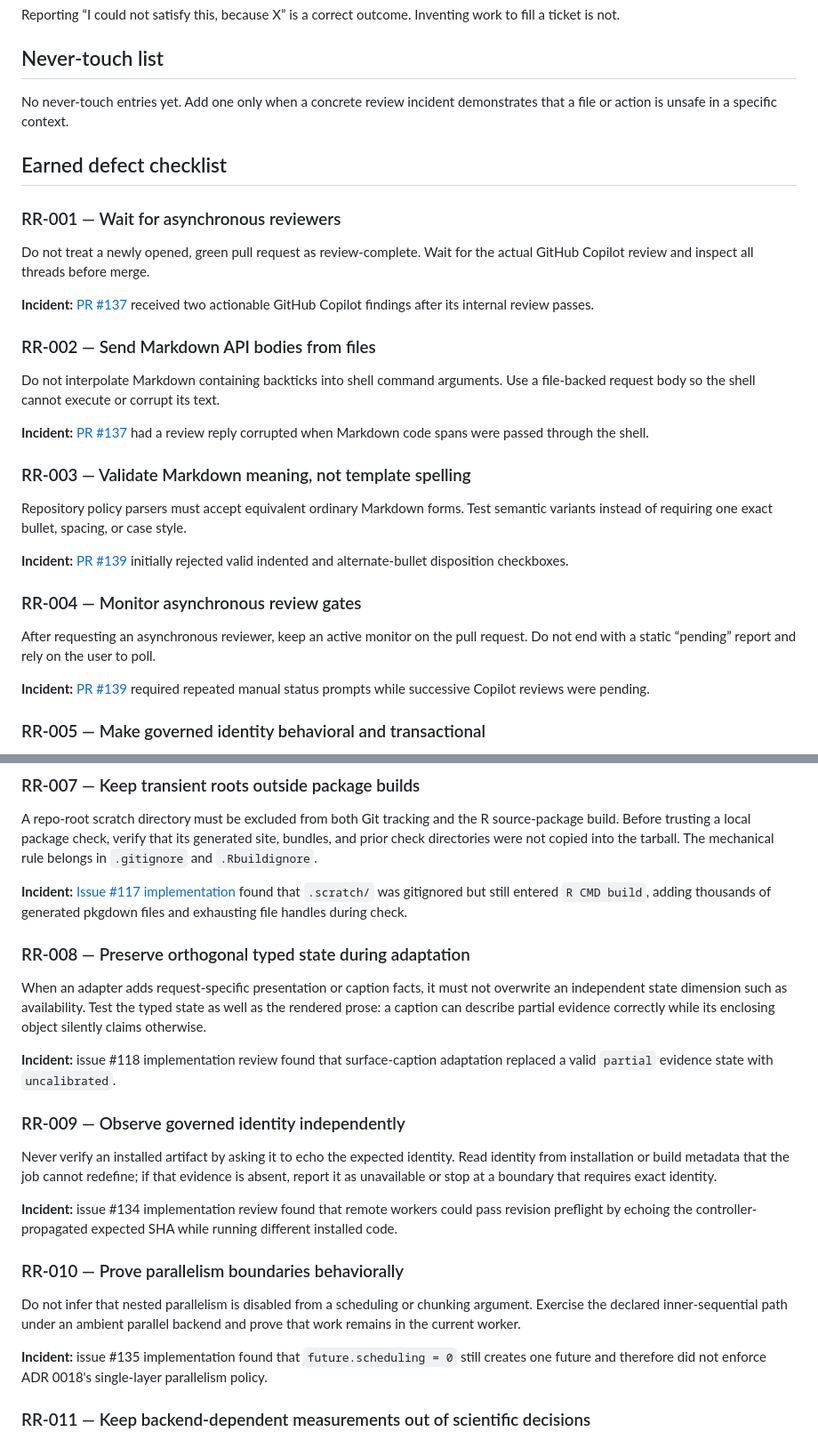
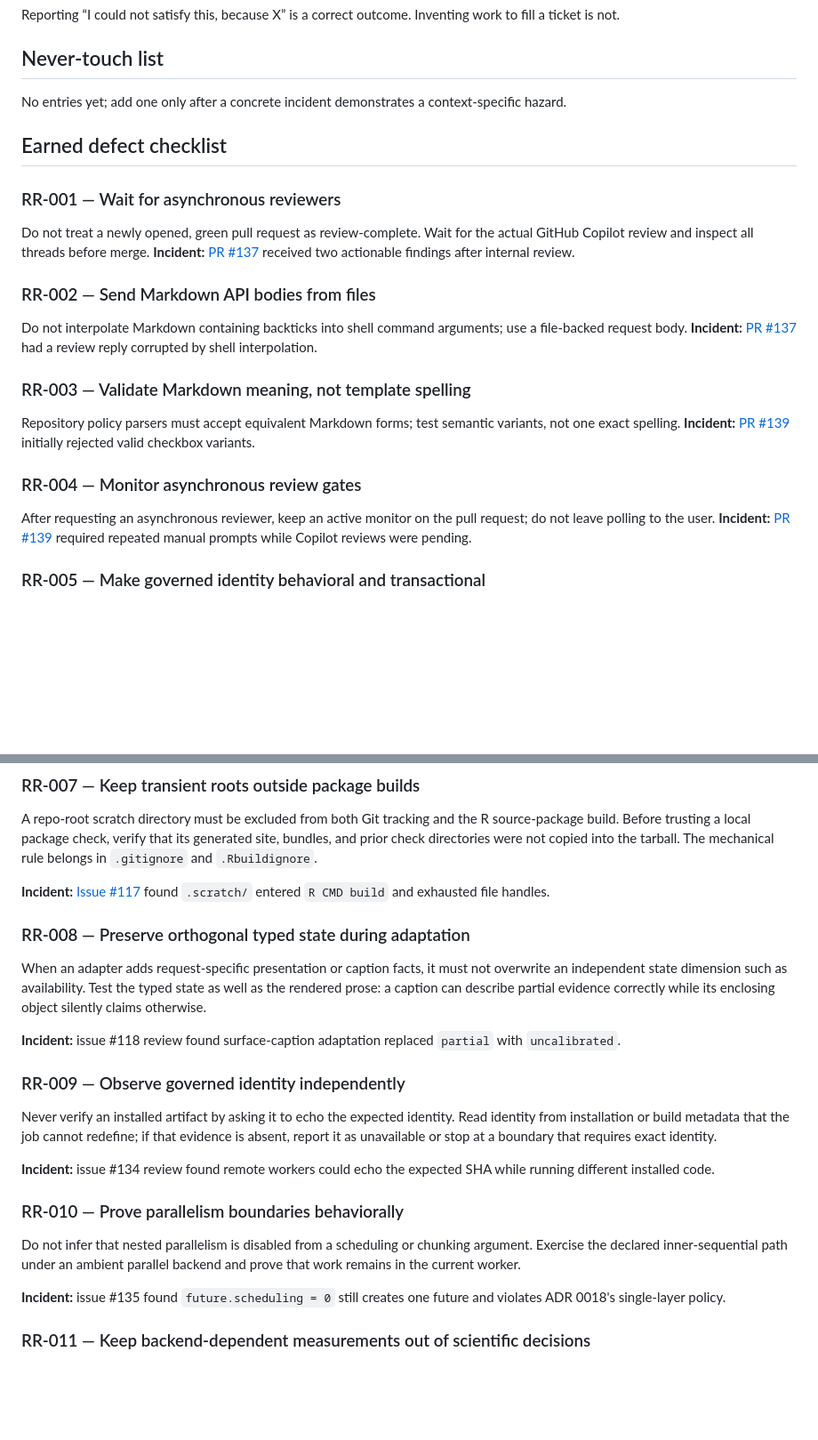
Before and after one commit to drejom/landscapeR, a Markdown page: docs/agents/review-ratchet.md, 2 parts joined by grey strips. Shown at 89% size. Drawn GitHub-style; blank space fills up the shorter version.

Commit message:
docs: keep review ratchet within readability cap

```diff
--- a/docs/agents/review-ratchet.md
+++ b/docs/agents/review-ratchet.md
@@ -25,43 +25,29 @@ Reporting “I could not satisfy this, because X” is a correct outcome. Invent
 work to fill a ticket is not.
 
 ## Never-touch list
-
-No never-touch entries yet. Add one only when a concrete review incident
-demonstrates that a file or action is unsafe in a specific context.
+No entries yet; add one only after a concrete incident demonstrates a context-specific hazard.
 
 ## Earned defect checklist
 
 ### RR-001 — Wait for asynchronous reviewers
 
-Do not treat a newly opened, green pull request as review-complete. Wait for the
-actual GitHub Copilot review and inspect all threads before merge.
-
-**Incident:** [PR #137](https://github.com/drejom/landscapeR/pull/137) received
-two actionable GitHub Copilot findings after its internal review passes.
+Do not treat a newly opened, green pull request as review-complete. Wait for the actual GitHub Copilot review and inspect all threads before merge.
+**Incident:** [PR #137](https://github.com/drejom/landscapeR/pull/137) received two actionable findings after internal review.
 
 ### RR-002 — Send Markdown API bodies from files
 
-Do not interpolate Markdown containing backticks into shell command arguments.
-Use a file-backed request body so the shell cannot execute or corrupt its text.
-
-**Incident:** [PR #137](https://github.com/drejom/landscapeR/pull/137) had a
-review reply corrupted when Markdown code spans were passed through the shell.
+Do not interpolate Markdown containing backticks into shell command arguments; use a file-backed request body.
+**Incident:** [PR #137](https://github.com/drejom/landscapeR/pull/137) had a review reply corrupted by shell interpolation.
 
 ### RR-003 — Validate Markdown meaning, not template spelling
 
-Repository policy parsers must accept equivalent ordinary Markdown forms. Test
-semantic variants instead of requiring one exact bullet, spacing, or case style.
-
-**Incident:** [PR #139](https://github.com/drejom/landscapeR/pull/139) initially
-rejected valid indented and alternate-bullet disposition checkboxes.
+Repository policy parsers must accept equivalent Markdown forms; test semantic variants, not one exact spelling.
+**Incident:** [PR #139](https://github.com/drejom/landscapeR/pull/139) initially rejected valid checkbox variants.
 
 ### RR-004 — Monitor asynchronous review gates
 
-After requesting an asynchronous reviewer, keep an active monitor on the pull
-request. Do not end with a static “pending” report and rely on the user to poll.
-
-**Incident:** [PR #139](https://github.com/drejom/landscapeR/pull/139) required
-repeated manual status prompts while successive Copilot reviews were pending.
+After requesting an asynchronous reviewer, keep an active monitor on the pull request; do not leave polling to the user.
+**Incident:** [PR #139](https://github.com/drejom/landscapeR/pull/139) required repeated manual prompts while Copilot reviews were pending.
 
 ### RR-005 — Make governed identity behavioral and transactional
 
@@ -95,9 +81,7 @@ source-package build. Before trusting a local package check, verify that its
 generated site, bundles, and prior check directories were not copied into the
 tarball. The mechanical rule belongs in `.gitignore` and `.Rbuildignore`.
 
-**Incident:** [Issue #117 implementation](https://github.com/drejom/landscapeR/issues/117)
-found that `.scratch/` was gitignored but still entered `R CMD build`, adding
-thousands of generated pkgdown files and exhausting file handles during check.
+**Incident:** [Issue #117](https://github.com/drejom/landscapeR/issues/117) found `.scratch/` entered `R CMD build` and exhausted file handles.
 
 ### RR-008 — Preserve orthogonal typed state during adaptation
 
@@ -106,8 +90,7 @@ not overwrite an independent state dimension such as availability. Test the
 typed state as well as the rendered prose: a caption can describe partial
 evidence correctly while its enclosing object silently claims otherwise.
 
-**Incident:** issue #118 implementation review found that surface-caption
-adaptation replaced a valid `partial` evidence state with `uncalibrated`.
+**Incident:** issue #118 review found surface-caption adaptation replaced `partial` with `uncalibrated`.
 
 ### RR-009 — Observe governed identity independently
 
@@ -116,9 +99,7 @@ Read identity from installation or build metadata that the job cannot redefine;
 if that evidence is absent, report it as unavailable or stop at a boundary that
 requires exact identity.
 
-**Incident:** issue #134 implementation review found that remote workers could
-pass revision preflight by echoing the controller-propagated expected SHA while
-running different installed code.
+**Incident:** issue #134 review found remote workers could echo the expected SHA while running different installed code.
 
 ### RR-010 — Prove parallelism boundaries behaviorally
 
@@ -126,9 +107,7 @@ Do not infer that nested parallelism is disabled from a scheduling or chunking
 argument. Exercise the declared inner-sequential path under an ambient parallel
 backend and prove that work remains in the current worker.
 
-**Incident:** issue #135 implementation found that `future.scheduling = 0`
-still creates one future and therefore did not enforce ADR 0018's single-layer
-parallelism policy.
+**Incident:** issue #135 found `future.scheduling = 0` still creates one future and violates ADR 0018's single-layer policy.
 
 ### RR-011 — Keep backend-dependent measurements out of scientific decisions
 
```
